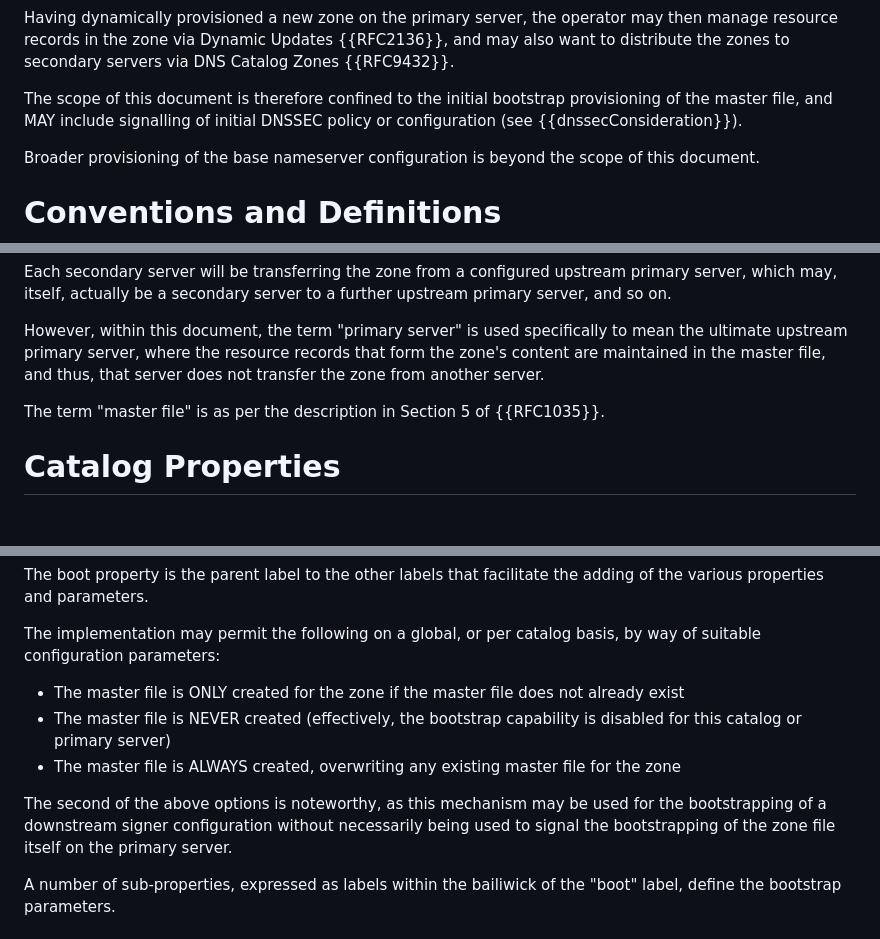
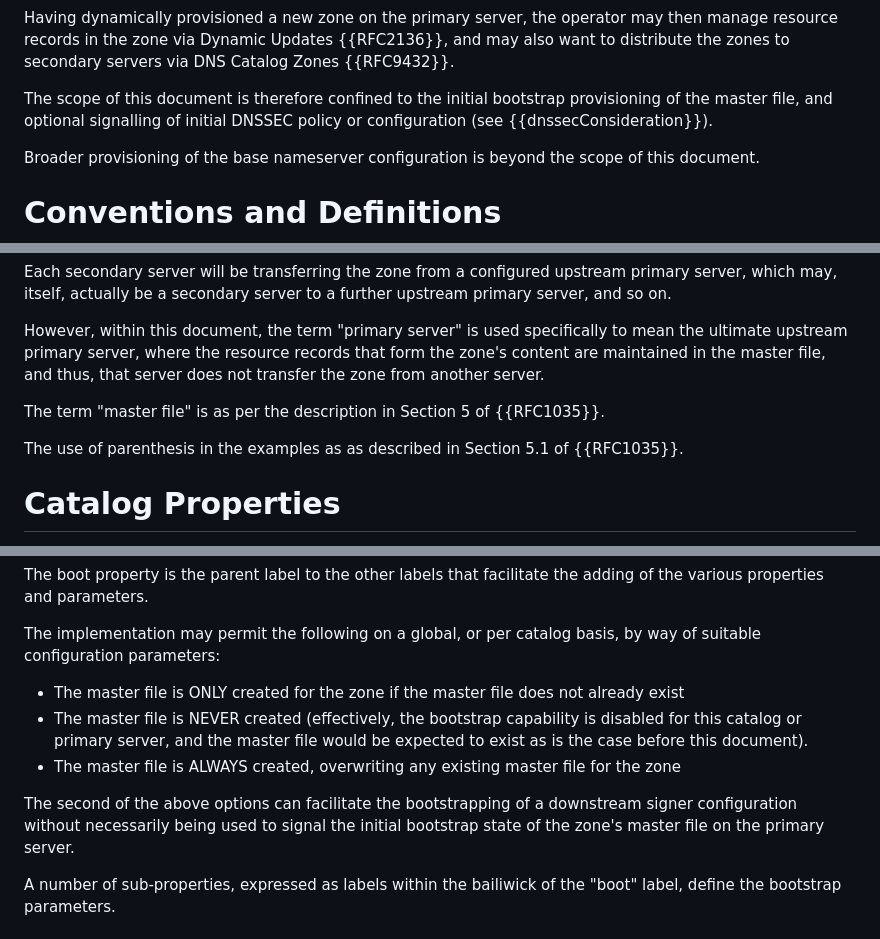
Before and after one commit to karldyson/draft-dyson-primary-zonefile-bootstrap, a Markdown page: draft-dyson-primary-zonefile-bootstrap.md, 3 parts joined by grey strips. GitHub-like rendering; blank space fills up the shorter version.

Commit message:
Update draft-dyson-primary-zonefile-bootstrap.md
more wording tweaks

```diff
--- a/draft-dyson-primary-zonefile-bootstrap.md
+++ b/draft-dyson-primary-zonefile-bootstrap.md
@@ -64,7 +64,7 @@ Operators of large scale DNS systems may want to be able to signal the creation
 
 Having dynamically provisioned a new zone on the primary server, the operator may then manage resource records in the zone via Dynamic Updates {{RFC2136}}, and may also want to distribute the zones to secondary servers via DNS Catalog Zones {{RFC9432}}.
 
-The scope of this document is therefore confined to the initial bootstrap provisioning of the master file, and MAY include signalling of initial DNSSEC policy or configuration (see {{dnssecConsideration}}).
+The scope of this document is therefore confined to the initial bootstrap provisioning of the master file, and optional signalling of initial DNSSEC policy or configuration (see {{dnssecConsideration}}).
 
 Broader provisioning of the base nameserver configuration is beyond the scope of this document.
 
@@ -82,6 +82,8 @@ However, within this document, the term "primary server" is used specifically to
 
 The term "master file" is as per the description in Section 5 of {{RFC1035}}.
 
+The use of parenthesis in the examples as as described in Section 5.1 of {{RFC1035}}.
+
 # Catalog Properties
 
 If bootstrapping of the underlying master file for the member zone is not required or is disabled in the implementation configuration, then the various boot properties defined in this document MAY be absent, and in that context, their absence DOES NOT constitute a broken catalog zone.
@@ -97,10 +99,10 @@ The boot property is the parent label to the other labels that facilitate the ad
 The implementation may permit the following on a global, or per catalog basis, by way of suitable configuration parameters:
 
   * The master file is ONLY created for the zone if the master file does not already exist
-  * The master file is NEVER created (effectively, the bootstrap capability is disabled for this catalog or primary server)
+  * The master file is NEVER created (effectively, the bootstrap capability is disabled for this catalog or primary server, and the master file would be expected to exist as is the case before this document).
   * The master file is ALWAYS created, overwriting any existing master file for the zone
 
-The second of the above options is noteworthy, as this mechanism may be used for the bootstrapping of a downstream signer configuration without necessarily being used to signal the bootstrapping of the zone file itself on the primary server.
+The second of the above options can facilitate the bootstrapping of a downstream signer configuration without necessarily being used to signal the initial bootstrap state of the zone's master file on the primary server.
 
 A number of sub-properties, expressed as labels within the bailiwick of the "boot" label, define the bootstrap parameters.
 
```
